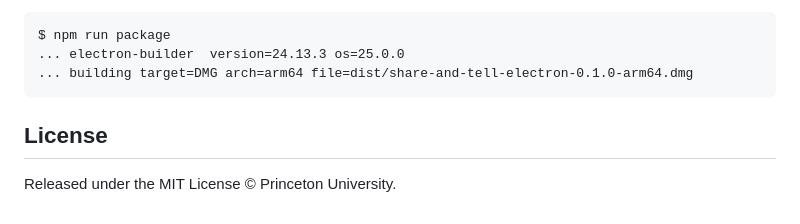
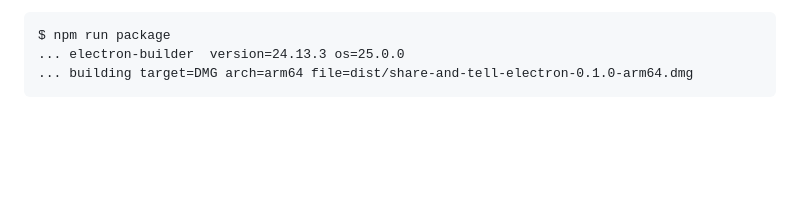
Before and after one commit to pubino/share-and-tell, a Markdown page: README.md, the part around the change. GitHub-like rendering; blank space fills up the shorter version.

Commit message:
Remove License section from README
Removed the License section from the README.

````diff
--- a/README.md
+++ b/README.md
@@ -158,7 +158,3 @@ $ npm run package
 ... electron-builder  version=24.13.3 os=25.0.0
 ... building target=DMG arch=arm64 file=dist/share-and-tell-electron-0.1.0-arm64.dmg
 ```
-
-## License
-
-Released under the MIT License © Princeton University.
````
